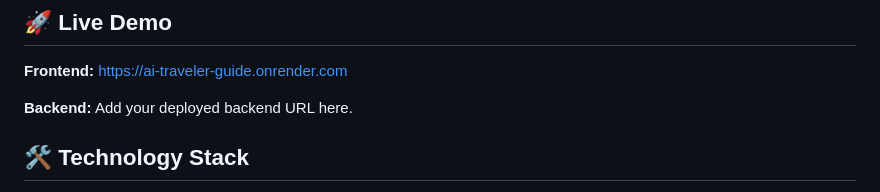
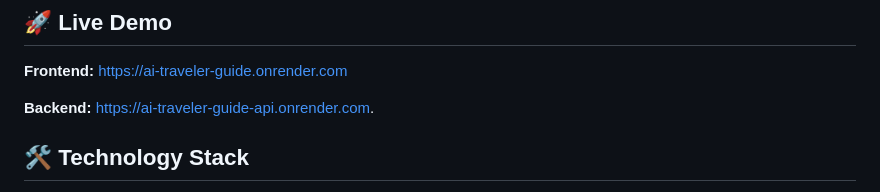
Before and after one commit to Ambu-2005/ai-traveler-guide, a Markdown page: README.md, the part around the change. Drawn GitHub-style.

Commit message:
Update backend URL in README

```diff
--- a/README.md
+++ b/README.md
@@ -16,7 +16,7 @@ An AI-powered travel companion that generates historical information about touri
 
 **Frontend:** https://ai-traveler-guide.onrender.com
 
-**Backend:** Add your deployed backend URL here.
+**Backend:** https://ai-traveler-guide-api.onrender.com.
 
 ## 🛠️ Technology Stack
 
```
